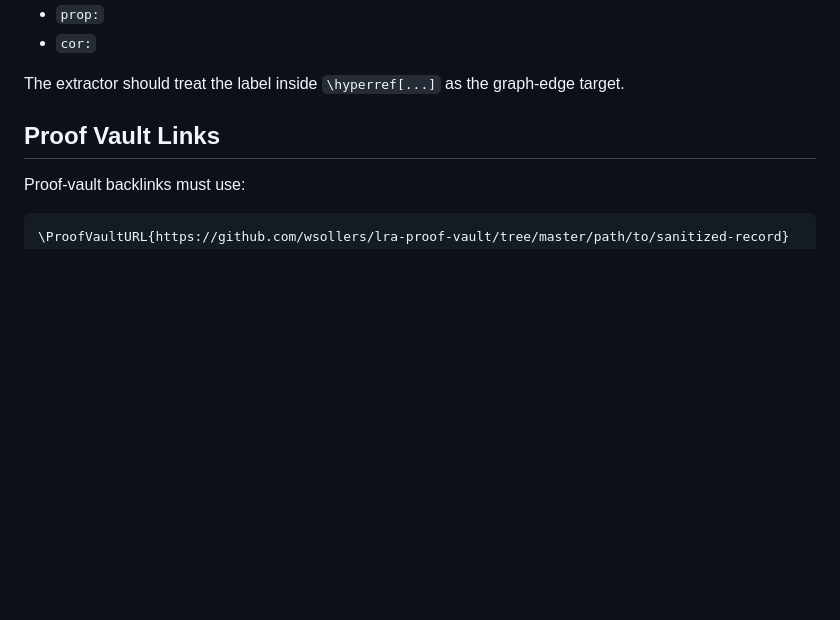
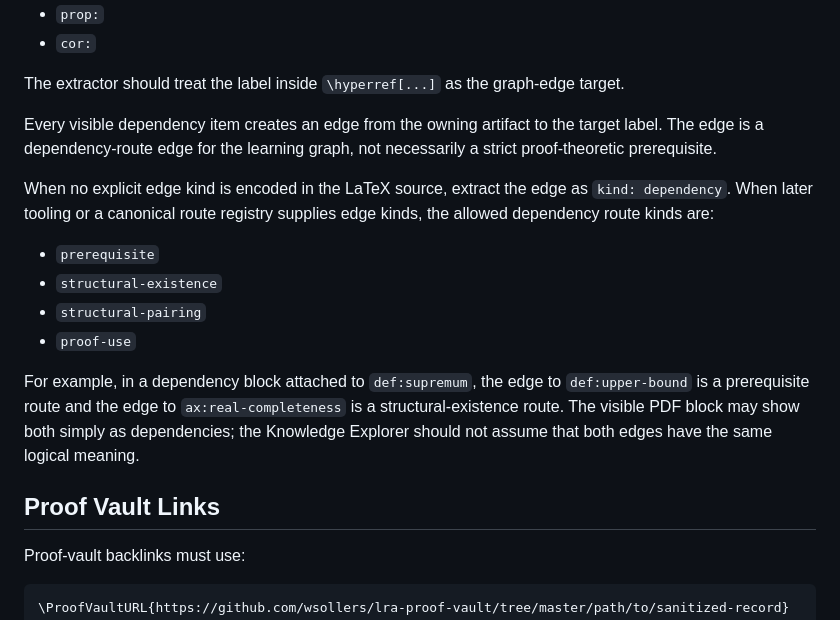
Before and after one commit to wsollers/lra-volume-viii, a Markdown page: docs/governance/extraction-standards.md, the part around the change. Drawn GitHub-style; blank space fills up the shorter version.

Commit message:
chore: sync governance files

```diff
--- a/docs/governance/extraction-standards.md
+++ b/docs/governance/extraction-standards.md
@@ -67,6 +67,25 @@ where `label` is a mathematical statement label with one of these prefixes:
 
 The extractor should treat the label inside `\hyperref[...]` as the graph-edge
 target.
+
+Every visible dependency item creates an edge from the owning artifact to the
+target label. The edge is a dependency-route edge for the learning graph, not
+necessarily a strict proof-theoretic prerequisite.
+
+When no explicit edge kind is encoded in the LaTeX source, extract the edge as
+`kind: dependency`. When later tooling or a canonical route registry supplies
+edge kinds, the allowed dependency route kinds are:
+
+- `prerequisite`
+- `structural-existence`
+- `structural-pairing`
+- `proof-use`
+
+For example, in a dependency block attached to `def:supremum`, the edge to
+`def:upper-bound` is a prerequisite route and the edge to
+`ax:real-completeness` is a structural-existence route. The visible PDF block may
+show both simply as dependencies; the Knowledge Explorer should not assume that
+both edges have the same logical meaning.
 
 ## Proof Vault Links
 
```
